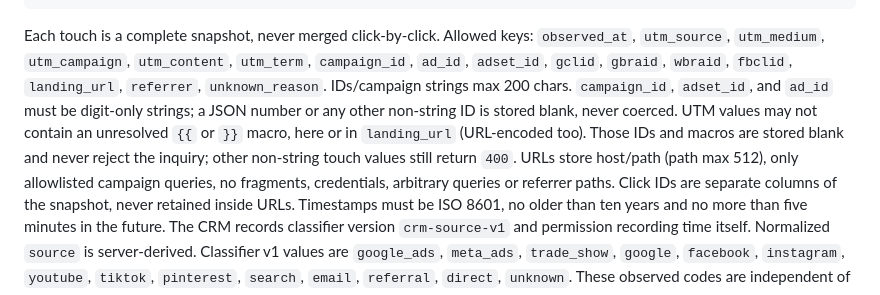
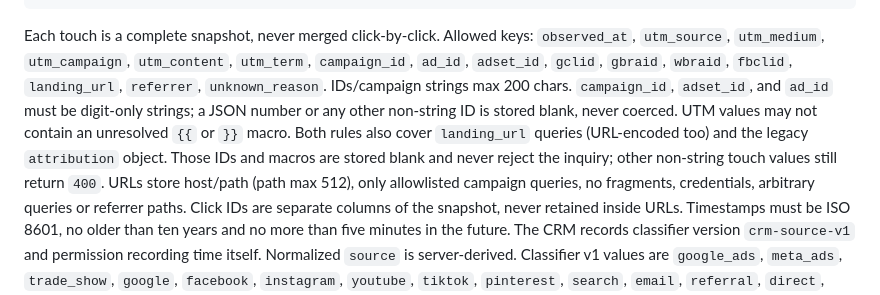
Before and after one commit to SamSherpaDev/PerfectCRM, a Markdown page: docs/leads-intake.md, the part around the change. GitHub-like rendering.

Commit message:
no-mistakes(document): Document ID and macro rules for legacy attribution

```diff
--- a/docs/leads-intake.md
+++ b/docs/leads-intake.md
@@ -712,12 +712,13 @@ retain their existing permission and validation rules.
 Each touch is a complete snapshot, never merged click-by-click. Allowed keys:
 `observed_at`, `utm_source`, `utm_medium`, `utm_campaign`, `utm_content`,
 `utm_term`, `campaign_id`, `ad_id`, `adset_id`, `gclid`, `gbraid`, `wbraid`,
-`fbclid`, `landing_url`, `referrer`, `unknown_reason`. IDs/campaign strings max 200 chars. `campaign_id`, `adset_id`,
-and `ad_id` must be digit-only strings; a JSON number or any other non-string ID
-is stored blank, never coerced. UTM values may not contain an unresolved `{{` or
-`}}` macro, here or in `landing_url` (URL-encoded too). Those IDs and macros are
-stored blank and never reject the inquiry; other non-string touch values still
-return `400`. URLs store host/path (path max 512), only allowlisted campaign queries,
+`fbclid`, `landing_url`, `referrer`, `unknown_reason`. IDs/campaign strings max 200 chars.
+`campaign_id`, `adset_id`, and `ad_id` must be digit-only strings; a JSON number
+or any other non-string ID is stored blank, never coerced. UTM values may not
+contain an unresolved `{{` or `}}` macro. Both rules also cover `landing_url`
+queries (URL-encoded too) and the legacy `attribution` object. Those IDs and
+macros are stored blank and never reject the inquiry; other non-string touch
+values still return `400`. URLs store host/path (path max 512), only allowlisted campaign queries,
 no fragments, credentials, arbitrary queries or referrer paths. Click IDs are
 separate columns of the snapshot, never retained inside URLs. Timestamps must
 be ISO 8601, no older than ten years and no more than five minutes in the future. The CRM records
```
